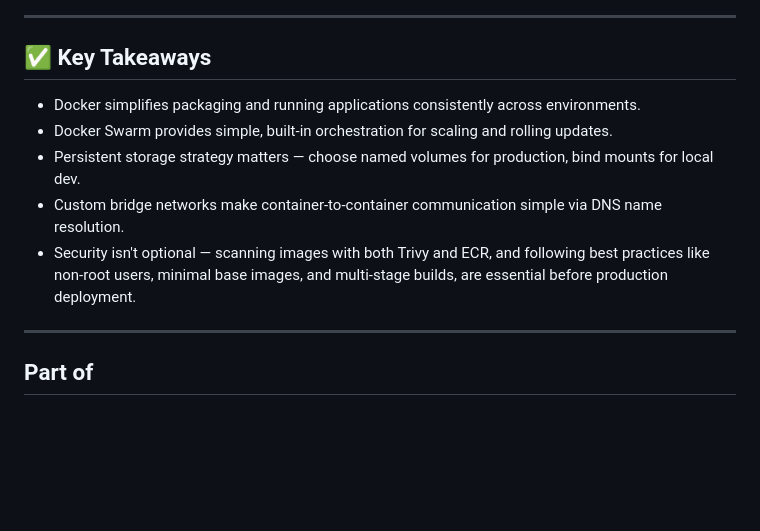
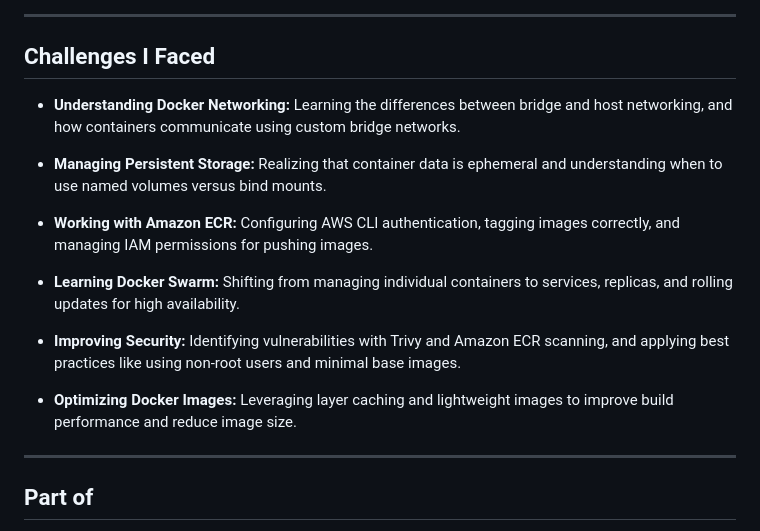
Before and after one commit to sinsha-c/docker-aws-deployment, a Markdown page: README.md, the part around the change. Drawn GitHub-style; blank space fills up the shorter version.

Commit message:
Add challenges faced section to README
Added a section on challenges faced while using Docker, highlighting key learning points.

```diff
--- a/README.md
+++ b/README.md
@@ -687,13 +687,19 @@ docker images nginx
 
 ---
 
-## ✅ Key Takeaways
+## Challenges I Faced
 
-- Docker simplifies packaging and running applications consistently across environments.
-- Docker Swarm provides simple, built-in orchestration for scaling and rolling updates.
-- Persistent storage strategy matters — choose named volumes for production, bind mounts for local dev.
-- Custom bridge networks make container-to-container communication simple via DNS name resolution.
-- Security isn't optional — scanning images with both Trivy and ECR, and following best practices like non-root users, minimal base images, and multi-stage builds, are essential before production deployment.
+- **Understanding Docker Networking:** Learning the differences between bridge and host networking, and how containers communicate using custom bridge networks.
+
+- **Managing Persistent Storage:** Realizing that container data is ephemeral and understanding when to use named volumes versus bind mounts.
+
+- **Working with Amazon ECR:** Configuring AWS CLI authentication, tagging images correctly, and managing IAM permissions for pushing images.
+
+- **Learning Docker Swarm:** Shifting from managing individual containers to services, replicas, and rolling updates for high availability.
+
+- **Improving Security:** Identifying vulnerabilities with Trivy and Amazon ECR scanning, and applying best practices like using non-root users and minimal base images.
+
+- **Optimizing Docker Images:** Leveraging layer caching and lightweight images to improve build performance and reduce image size.
 
 ---
 
```
